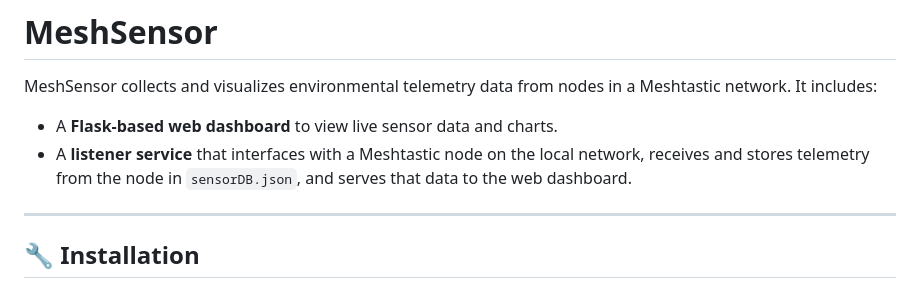
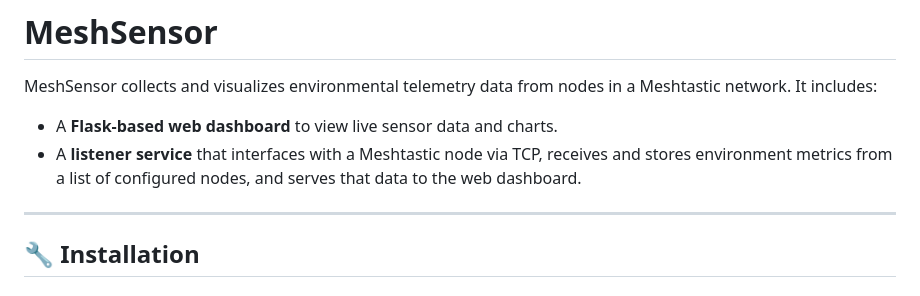
Before and after one commit to madeofstown/meshsensor, a Markdown page: README.md, the part around the change. GitHub-like rendering.

```diff
--- a/README.md
+++ b/README.md
@@ -3,7 +3,7 @@
 MeshSensor collects and visualizes environmental telemetry data from nodes in a Meshtastic network. It includes:
 
 - A **Flask-based web dashboard** to view live sensor data and charts.
-- A **listener service** that interfaces with a Meshtastic node on the local network, receives and stores telemetry from the node in `sensorDB.json`, and serves that data to the web dashboard.
+- A **listener service** that interfaces with a Meshtastic node via TCP, receives and stores environment metrics from a list of configured nodes, and serves that data to the web dashboard.
 
 
 ---
```
